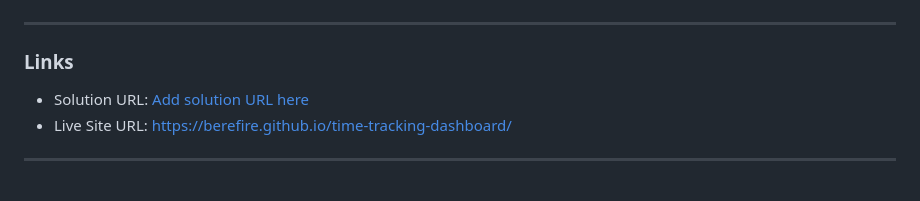
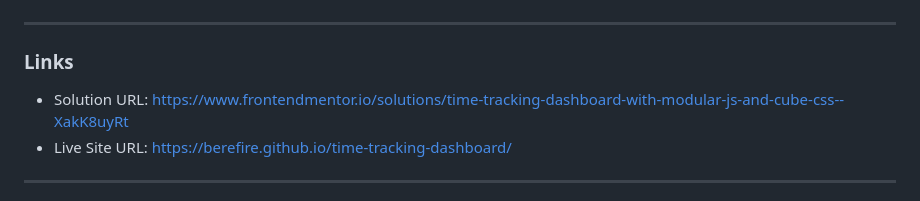
Before and after one commit to berefire/time-tracking-dashboard, a Markdown page: README.md, the part around the change. Drawn GitHub-style.

Commit message:
feat: update solution URL in README for accurate reference

```diff
--- a/README.md
+++ b/README.md
@@ -70,7 +70,7 @@ Users should be able to:
 
 ### Links
 
-- Solution URL: [Add solution URL here](https://your-solution-url.com)
+- Solution URL: [https://www.frontendmentor.io/solutions/time-tracking-dashboard-with-modular-js-and-cube-css--XakK8uyRt](https://www.frontendmentor.io/solutions/time-tracking-dashboard-with-modular-js-and-cube-css--XakK8uyRt)
 - Live Site URL: [https://berefire.github.io/time-tracking-dashboard/](https://berefire.github.io/time-tracking-dashboard/)
 
 ---
```
